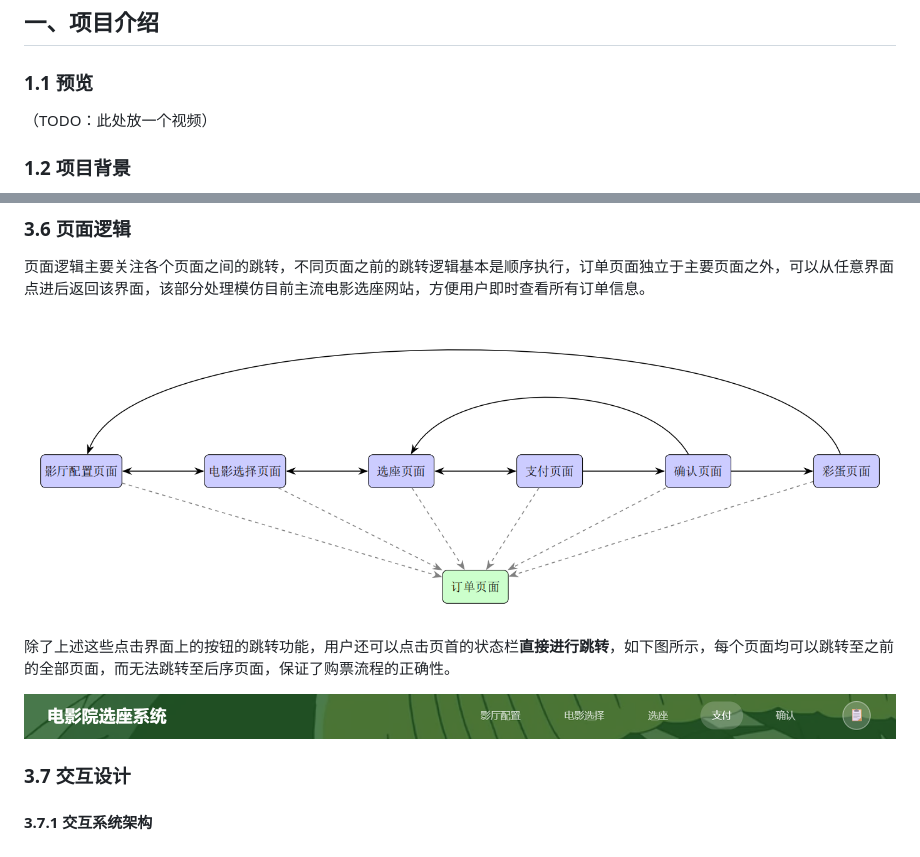
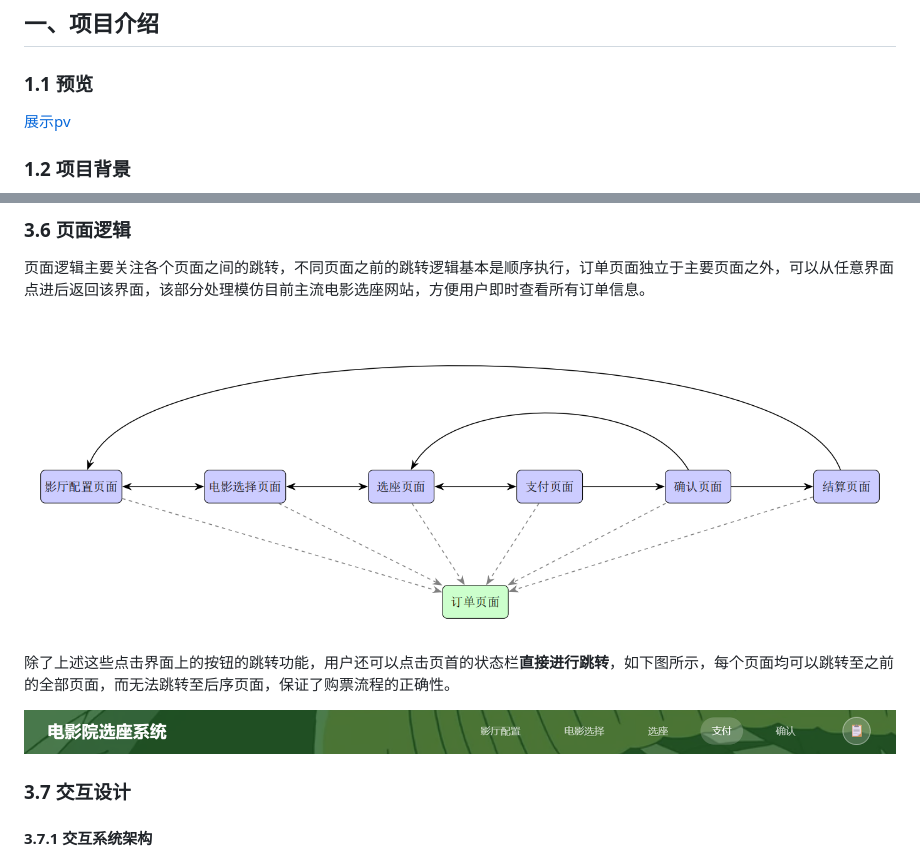
Before and after one commit to tingyunaiai9/345-movie-seat-booking, a Markdown page: readme.md, 2 parts joined by grey strips. Drawn GitHub-style; pictures changed too: pic/page_logic.png (added), pic/test_00.png (deleted).

Commit message:
(docs)(readme.md): 修改了页面逻辑的流程图

```diff
--- a/readme.md
+++ b/readme.md
@@ -10,7 +10,7 @@
 
 ### 1.1 预览
 
-（TODO：此处放一个视频）
+[展示pv](https://cloud.tsinghua.edu.cn/f/d39e980efa9449ee910a/)
 
 ### 1.2 项目背景
 
@@ -430,11 +430,13 @@
 ### 3.6 页面逻辑
 
 页面逻辑主要关注各个页面之间的跳转，不同页面之前的跳转逻辑基本是顺序执行，订单页面独立于主要页面之外，可以从任意界面点进后返回该界面，该部分处理模仿目前主流电影选座网站，方便用户即时查看所有订单信息。
-![](pic/test_00.png)
+
+![](pic/page_logic.png)
 
 除了上述这些点击界面上的按钮的跳转功能，用户还可以点击页首的状态栏**直接进行跳转**，如下图所示，每个页面均可以跳转至之前的全部页面，而无法跳转至后序页面，保证了购票流程的正确性。
 
 ![](pic/yemei.png)
+
 ### 3.7 交互设计
 
 #### 3.7.1 交互系统架构
```
